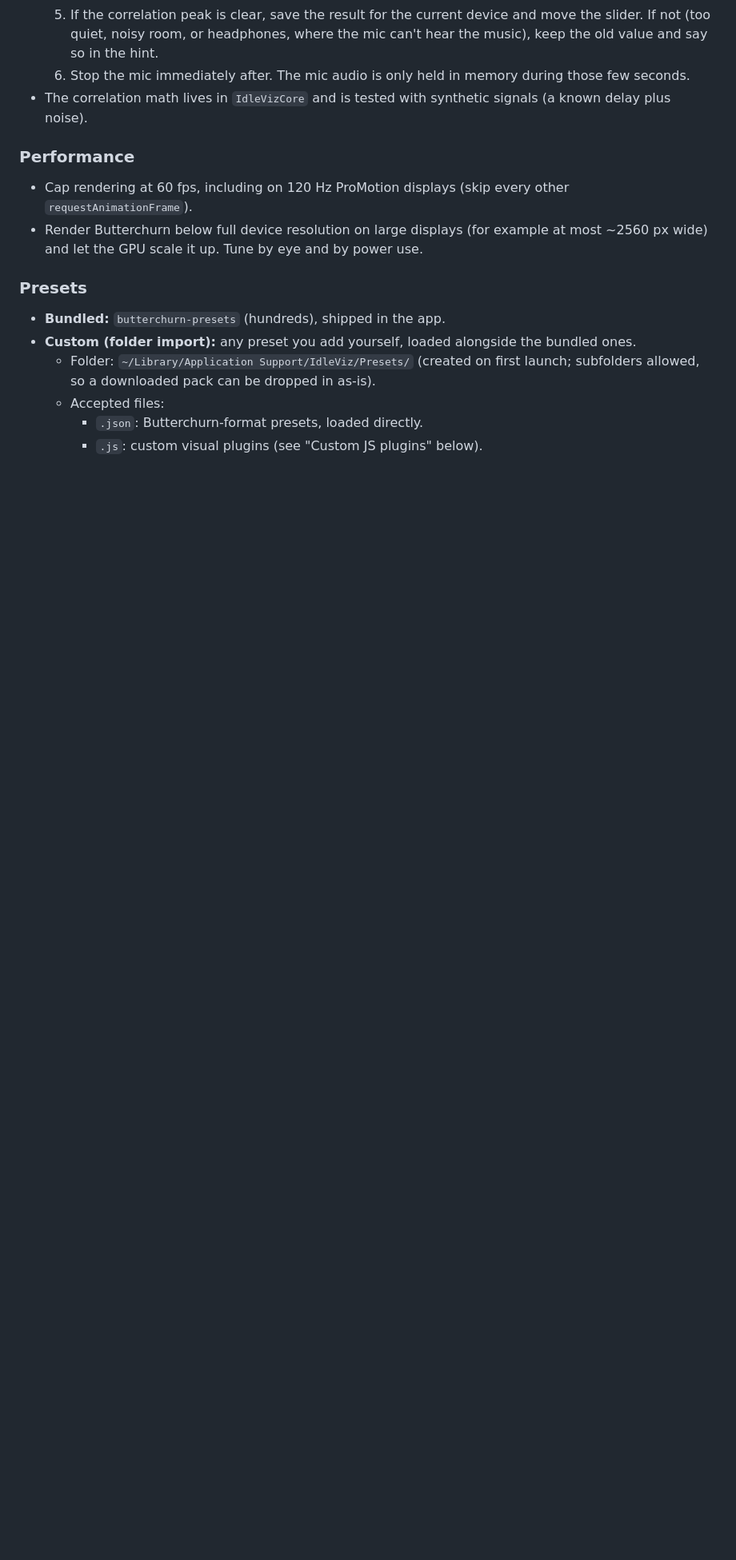
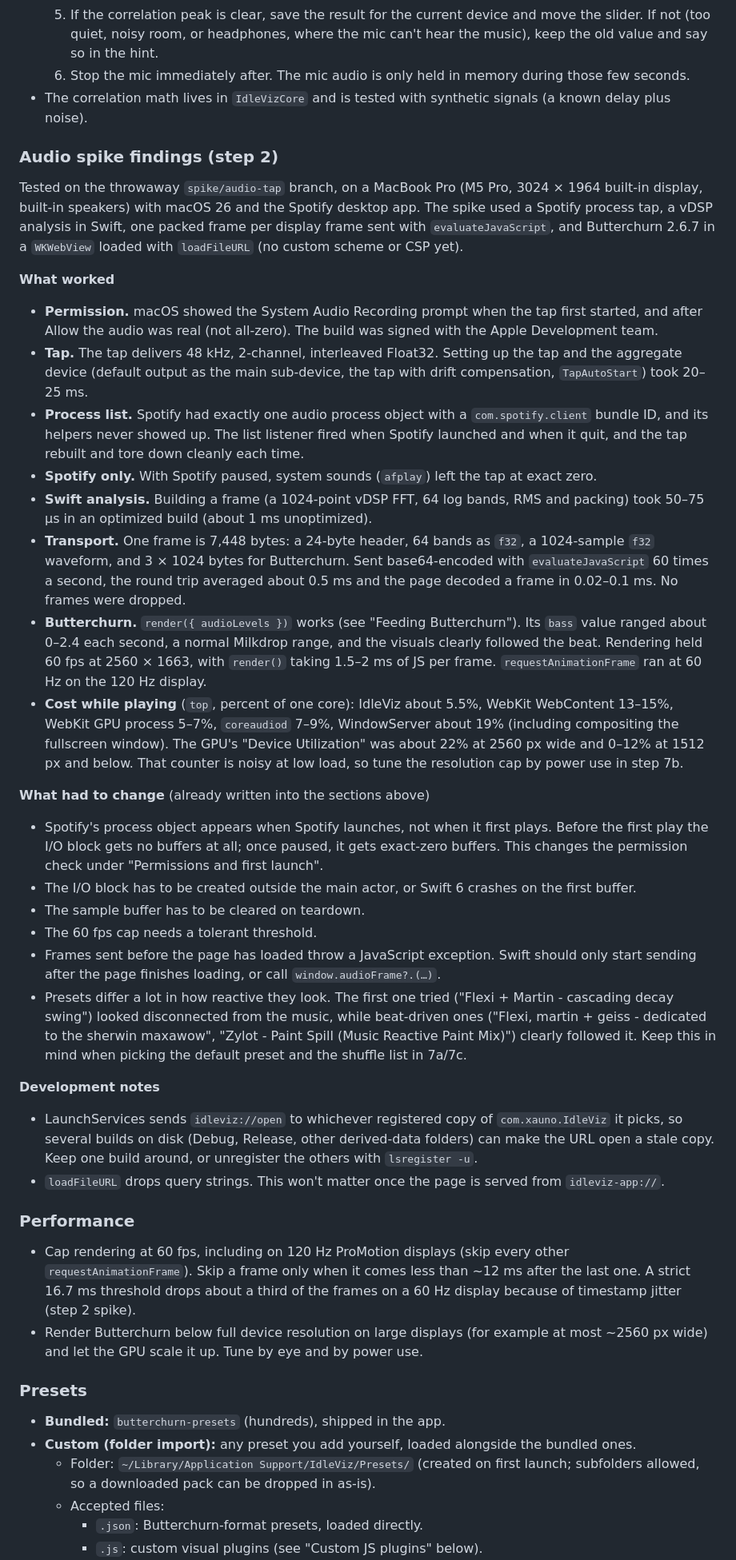
Before and after one commit to Xauno/IdleViz, a Markdown page: project.md, the part around one of its changes. Shown at 80% size. Rendered like a GitHub page; blank space fills up the shorter version.

```diff
--- a/project.md
+++ b/project.md
@@ -264,8 +266,33 @@ The tap hears Spotify's audio before it reaches the speakers. With built-in spea
   6. Stop the mic immediately after. The mic audio is only held in memory during those few seconds.
 - The correlation math lives in `IdleVizCore` and is tested with synthetic signals (a known delay plus noise).
 
+### Audio spike findings (step 2)
+Tested on the throwaway `spike/audio-tap` branch, on a MacBook Pro (M5 Pro, 3024 × 1964 built-in display, built-in speakers) with macOS 26 and the Spotify desktop app. The spike used a Spotify process tap, a vDSP analysis in Swift, one packed frame per display frame sent with `evaluateJavaScript`, and Butterchurn 2.6.7 in a `WKWebView` loaded with `loadFileURL` (no custom scheme or CSP yet).
+
+**What worked**
+- **Permission.** macOS showed the System Audio Recording prompt when the tap first started, and after Allow the audio was real (not all-zero). The build was signed with the Apple Development team.
+- **Tap.** The tap delivers 48 kHz, 2-channel, interleaved Float32. Setting up the tap and the aggregate device (default output as the main sub-device, the tap with drift compensation, `TapAutoStart`) took 20–25 ms.
+- **Process list.** Spotify had exactly one audio process object with a `com.spotify.client` bundle ID, and its helpers never showed up. The list listener fired when Spotify launched and when it quit, and the tap rebuilt and tore down cleanly each time.
+- **Spotify only.** With Spotify paused, system sounds (`afplay`) left the tap at exact zero.
+- **Swift analysis.** Building a frame (a 1024-point vDSP FFT, 64 log bands, RMS and packing) took 50–75 µs in an optimized build (about 1 ms unoptimized).
+- **Transport.** One frame is 7,448 bytes: a 24-byte header, 64 bands as `f32`, a 1024-sample `f32` waveform, and 3 × 1024 bytes for Butterchurn. Sent base64-encoded with `evaluateJavaScript` 60 times a second, the round trip averaged about 0.5 ms and the page decoded a frame in 0.02–0.1 ms. No frames were dropped.
+- **Butterchurn.** `render({ audioLevels })` works (see "Feeding Butterchurn"). Its `bass` value ranged about 0–2.4 each second, a normal Milkdrop range, and the visuals clearly followed the beat. Rendering held 60 fps at 2560 × 1663, with `render()` taking 1.5–2 ms of JS per frame. `requestAnimationFrame` ran at 60 Hz on the 120 Hz display.
+- **Cost while playing** (`top`, percent of one core): IdleViz about 5.5%, WebKit WebContent 13–15%, WebKit GPU process 5–7%, `coreaudiod` 7–9%, WindowServer about 19% (including compositing the fullscreen window). The GPU's "Device Utilization" was about 22% at 2560 px wide and 0–12% at 1512 px and below. That counter is noisy at low load, so tune the resolution cap by power use in step 7b.
+
+**What had to change** (already written into the sections above)
+- Spotify's process object appears when Spotify launches, not when it first plays. Before the first play the I/O block gets no buffers at all; once paused, it gets exact-zero buffers. This changes the permission check under "Permissions and first launch".
+- The I/O block has to be created outside the main actor, or Swift 6 crashes on the first buffer.
+- The sample buffer has to be cleared on teardown.
+- The 60 fps cap needs a tolerant threshold.
+- Frames sent before the page has loaded throw a JavaScript exception. Swift should only start sending after the page finishes loading, or call `window.audioFrame?.(…)`.
+- Presets differ a lot in how reactive they look. The first one tried ("Flexi + Martin - cascading decay swing") looked disconnected from the music, while beat-driven ones ("Flexi, martin + geiss - dedicated to the sherwin maxawow", "Zylot - Paint Spill (Music Reactive Paint Mix)") clearly followed it. Keep this in mind when picking the default preset and the shuffle list in 7a/7c.
+
+**Development notes**
+- LaunchServices sends `idleviz://open` to whichever registered copy of `com.xauno.IdleViz` it picks, so several builds on disk (Debug, Release, other derived-data folders) can make the URL open a stale copy. Keep one build around, or unregister the others with `lsregister -u`.
+- `loadFileURL` drops query strings. This won't matter once the page is served from `idleviz-app://`.
+
 ### Performance
-- Cap rendering at 60 fps, including on 120 Hz ProMotion displays (skip every other `requestAnimationFrame`).
+- Cap rendering at 60 fps, including on 120 Hz ProMotion displays (skip every other `requestAnimationFrame`). Skip a frame only when it comes less than ~12 ms after the last one. A strict 16.7 ms threshold drops about a third of the frames on a 60 Hz display because of timestamp jitter (step 2 spike).
 - Render Butterchurn below full device resolution on large displays (for example at most ~2560 px wide) and let the GPU scale it up. Tune by eye and by power use.
 
 ### Presets
```
Also changed, not shown: other parts of project.md (+6 -4 lines), README.md (+1 -1 lines).
